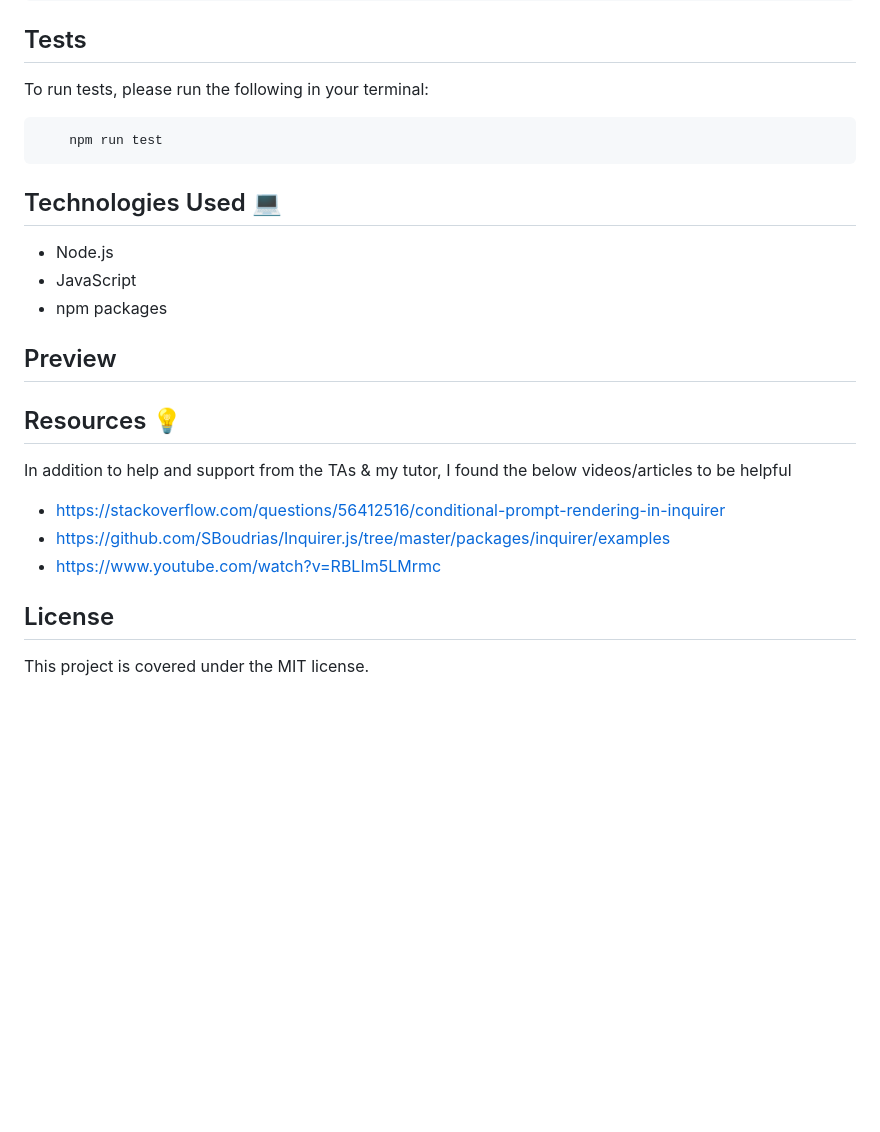
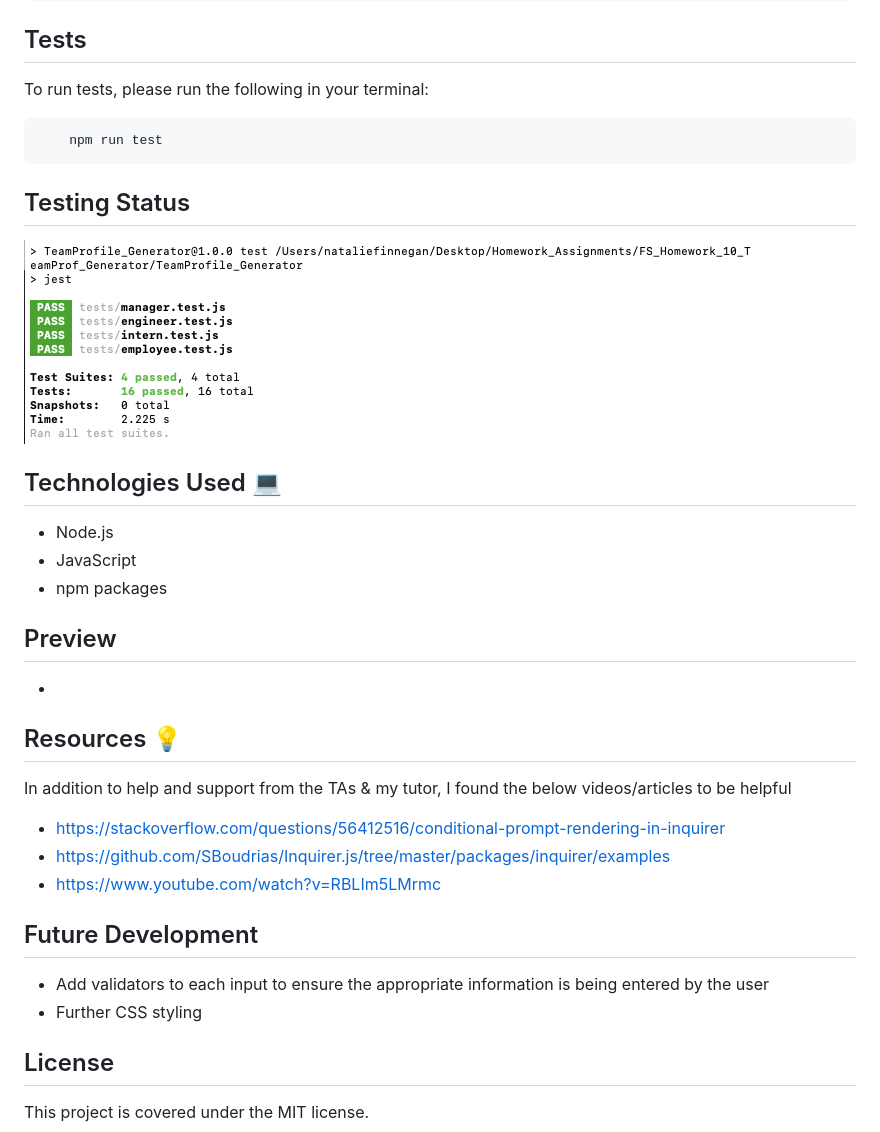
Before and after one commit to nfinnegan/TeamProfile_Generator, a Markdown page: README.md, the part around the change. Drawn GitHub-style; pictures changed too: src/testScreenShot.png (added); blank space fills up the shorter version.

Commit message:
added comments, more updates to readme

```diff
--- a/README.md
+++ b/README.md
@@ -50,6 +50,10 @@ To run tests, please run the following in your terminal:
 
         npm run test
 
+## Testing Status
+
+![TestScreenShot](src/testScreenShot.png)
+
 ## Technologies Used 💻
 
 - Node.js
@@ -57,6 +61,8 @@ To run tests, please run the following in your terminal:
 - npm packages
 
 ## Preview
+
+-
 
 ## Resources 💡
 
@@ -66,6 +72,11 @@ In addition to help and support from the TAs & my tutor, I found the below video
 - https://github.com/SBoudrias/Inquirer.js/tree/master/packages/inquirer/examples
 - https://www.youtube.com/watch?v=RBLIm5LMrmc
 
+## Future Development
+
+- Add validators to each input to ensure the appropriate information is being entered by the user
+- Further CSS styling
+
 ## License
 
 This project is covered under the MIT license.
```
Also changed, not shown: 2 other files.
